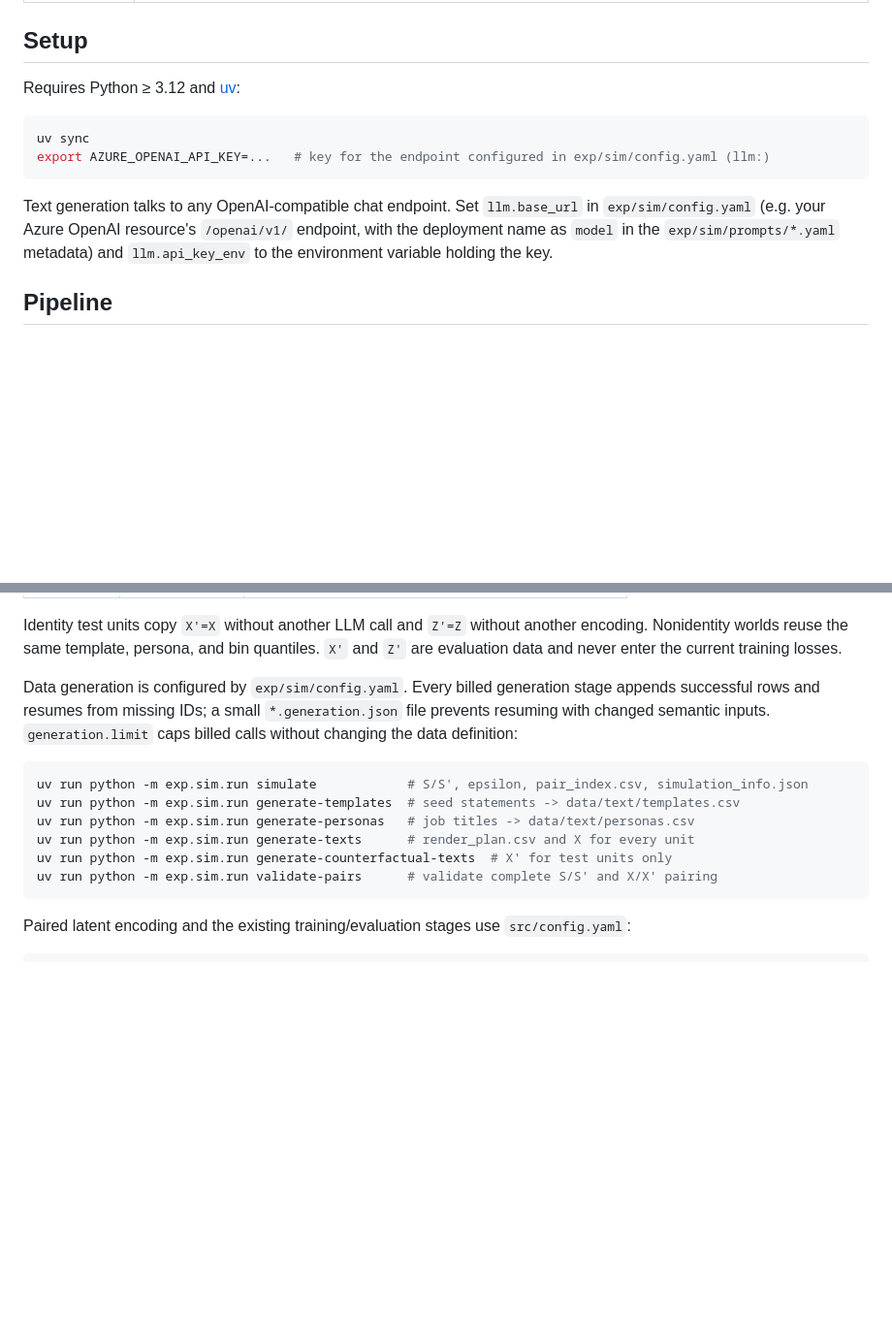
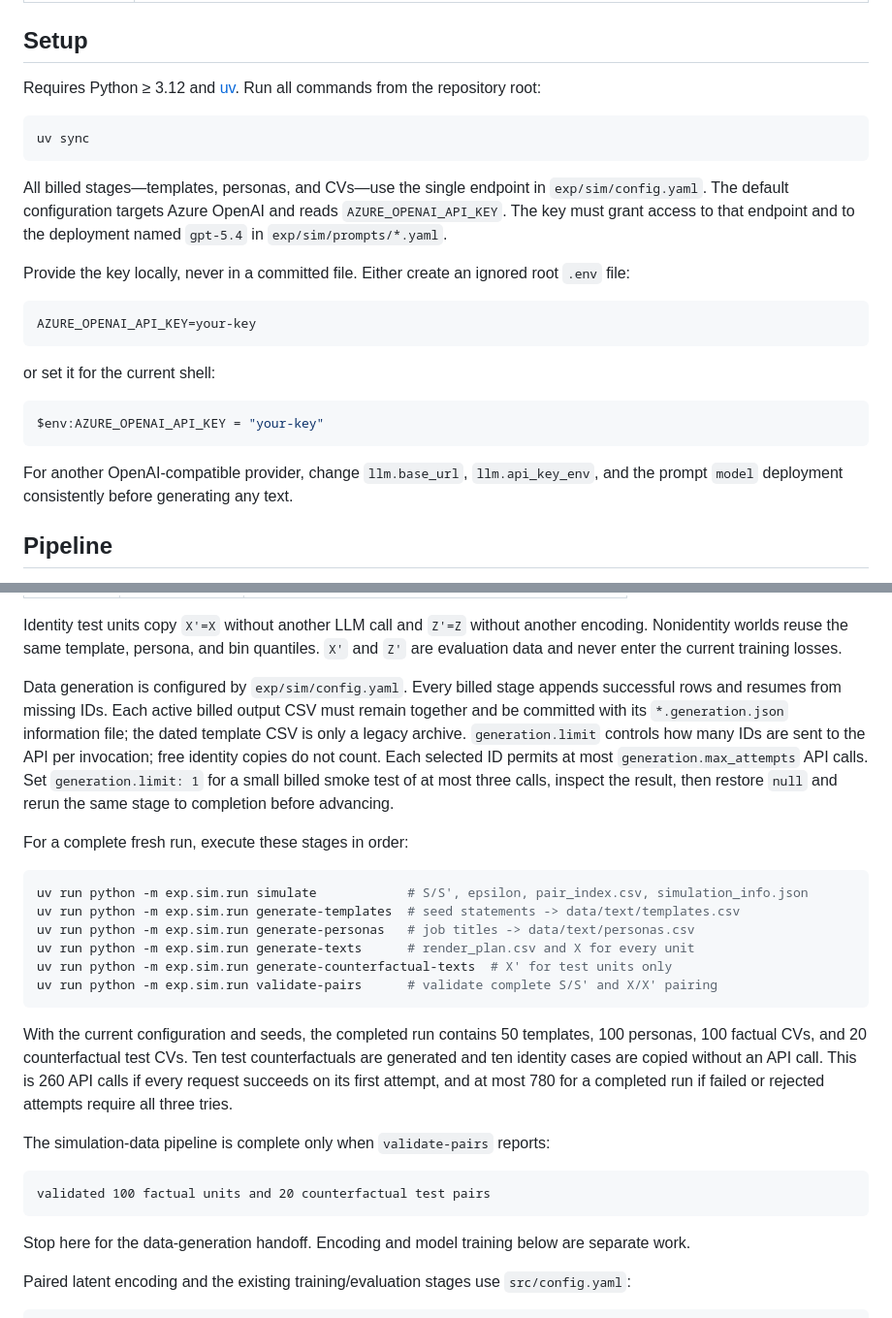
Before and after one commit to kestelnadomu/latent_intervention, a Markdown page: README.md, 2 parts joined by grey strips. Shown at 97% size. Drawn GitHub-style; blank space fills up the shorter version.

Commit message:
some notes added to README on the current state, have to be removed later again

````diff
--- a/README.md
+++ b/README.md
@@ -18,14 +18,27 @@ The synthetic SCM follows the CV Screening setup of the LIBERTy paper ([arXiv 26
 
 ## Setup
 
-Requires Python ≥ 3.12 and [uv](https://docs.astral.sh/uv/):
+Requires Python ≥ 3.12 and [uv](https://docs.astral.sh/uv/). Run all commands from the repository root:
 
 ```bash
 uv sync
-export AZURE_OPENAI_API_KEY=...   # key for the endpoint configured in exp/sim/config.yaml (llm:)
 ```
 
-Text generation talks to any OpenAI-compatible chat endpoint. Set `llm.base_url` in `exp/sim/config.yaml` (e.g. your Azure OpenAI resource's `/openai/v1/` endpoint, with the deployment name as `model` in the `exp/sim/prompts/*.yaml` metadata) and `llm.api_key_env` to the environment variable holding the key.
+All billed stages—templates, personas, and CVs—use the single endpoint in `exp/sim/config.yaml`. The default configuration targets Azure OpenAI and reads `AZURE_OPENAI_API_KEY`. The key must grant access to that endpoint and to the deployment named `gpt-5.4` in `exp/sim/prompts/*.yaml`.
+
+Provide the key locally, never in a committed file. Either create an ignored root `.env` file:
+
+```dotenv
+AZURE_OPENAI_API_KEY=your-key
+```
+
+or set it for the current shell:
+
+```powershell
+$env:AZURE_OPENAI_API_KEY = "your-key"
+```
+
+For another OpenAI-compatible provider, change `llm.base_url`, `llm.api_key_env`, and the prompt `model` deployment consistently before generating any text.
 
 ## Pipeline
 
@@ -43,7 +56,9 @@ The seeded `pair_index.csv` contains each integer unit ID, its 80/20 train/test
 
 Identity test units copy `X'=X` without another LLM call and `Z'=Z` without another encoding. Nonidentity worlds reuse the same template, persona, and bin quantiles. `X'` and `Z'` are evaluation data and never enter the current training losses.
 
-Data generation is configured by `exp/sim/config.yaml`. Every billed generation stage appends successful rows and resumes from missing IDs; a small `*.generation.json` file prevents resuming with changed semantic inputs. `generation.limit` caps billed calls without changing the data definition:
+Data generation is configured by `exp/sim/config.yaml`. Every billed stage appends successful rows and resumes from missing IDs. Each active billed output CSV must remain together and be committed with its `*.generation.json` information file; the dated template CSV is only a legacy archive. `generation.limit` controls how many IDs are sent to the API per invocation; free identity copies do not count. Each selected ID permits at most `generation.max_attempts` API calls. Set `generation.limit: 1` for a small billed smoke test of at most three calls, inspect the result, then restore `null` and rerun the same stage to completion before advancing.
+
+For a complete fresh run, execute these stages in order:
 
 ```bash
 uv run python -m exp.sim.run simulate            # S/S', epsilon, pair_index.csv, simulation_info.json
@@ -53,6 +68,16 @@ uv run python -m exp.sim.run generate-texts      # render_plan.csv and X for eve
 uv run python -m exp.sim.run generate-counterfactual-texts  # X' for test units only
 uv run python -m exp.sim.run validate-pairs      # validate complete S/S' and X/X' pairing
 ```
+
+With the current configuration and seeds, the completed run contains 50 templates, 100 personas, 100 factual CVs, and 20 counterfactual test CVs. Ten test counterfactuals are generated and ten identity cases are copied without an API call. This is 260 API calls if every request succeeds on its first attempt, and at most 780 for a completed run if failed or rejected attempts require all three tries.
+
+The simulation-data pipeline is complete only when `validate-pairs` reports:
+
+```text
+validated 100 factual units and 20 counterfactual test pairs
+```
+
+Stop here for the data-generation handoff. Encoding and model training below are separate work.
 
 Paired latent encoding and the existing training/evaluation stages use `src/config.yaml`:
 
````
